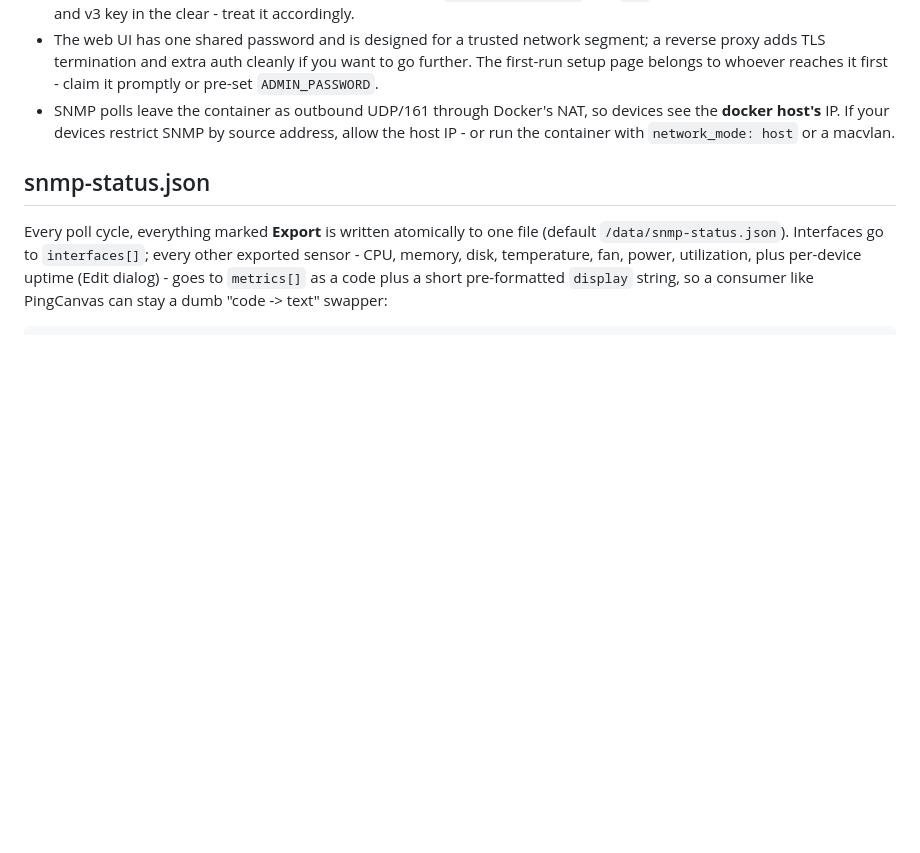
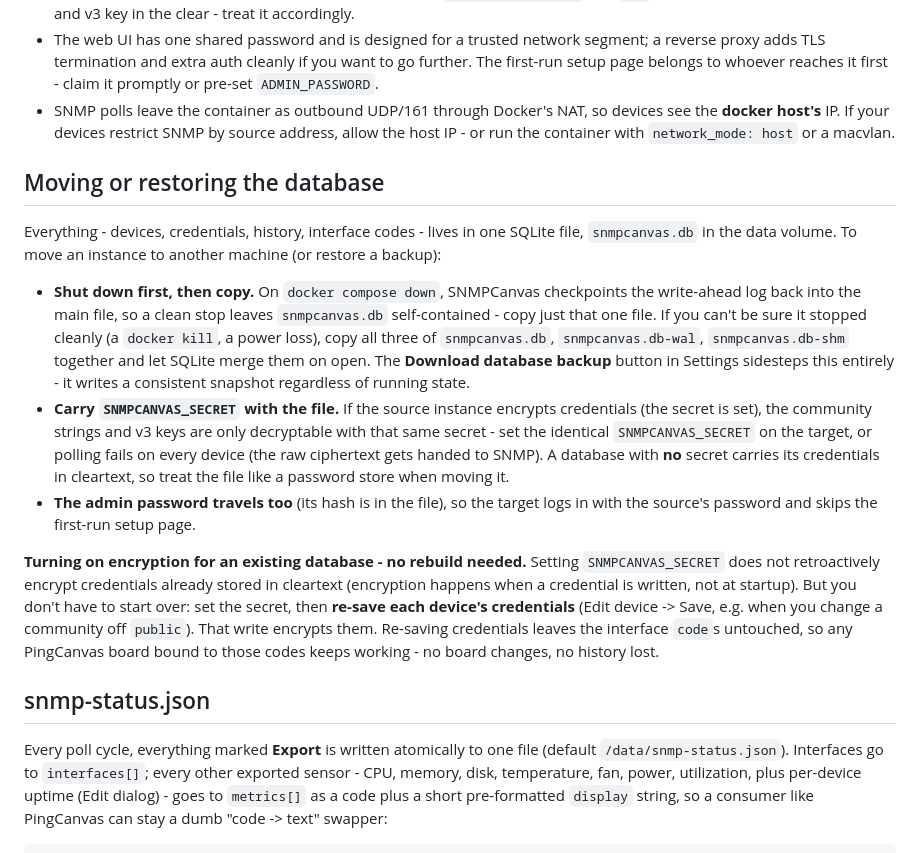
Before and after one commit to RootSwitch/SNMPCanvas, a Markdown page: README.md, the part around the change. Drawn GitHub-style; blank space fills up the shorter version.

Commit message:
README: how to move or restore the database (WAL, secret, retroactive encryption)
Documents the portability rules a user hits when copying snmpcanvas.db between
machines: down first so the WAL checkpoints into the main file (or copy all
three .db/-wal/-shm), carry the same SNMPCANVAS_SECRET or encrypted credentials
won't decrypt on the target, and note the admin password travels with the file.

Also the non-obvious good news: you can turn on encryption for an existing
plaintext database without a rebuild - set the secret, then re-save each
device's credentials (which you do anyway to change a community off 'public').
That write encrypts them and leaves interface codes untouched, so a bound
PingCanvas board keeps working.

Co-Authored-By: Claude <noreply@anthropic.com>

```diff
--- a/README.md
+++ b/README.md
@@ -213,6 +213,38 @@ SNMPCanvas is a networked app with a small, deliberate threat model:
   so devices see the **docker host's** IP. If your devices restrict SNMP by
   source address, allow the host IP - or run the container with
   `network_mode: host` or a macvlan.
+
+## Moving or restoring the database
+
+Everything - devices, credentials, history, interface codes - lives in one
+SQLite file, `snmpcanvas.db` in the data volume. To move an instance to another
+machine (or restore a backup):
+
+- **Shut down first, then copy.** On `docker compose down`, SNMPCanvas
+  checkpoints the write-ahead log back into the main file, so a clean stop
+  leaves `snmpcanvas.db` self-contained - copy just that one file. If you can't
+  be sure it stopped cleanly (a `docker kill`, a power loss), copy all three of
+  `snmpcanvas.db`, `snmpcanvas.db-wal`, `snmpcanvas.db-shm` together and let
+  SQLite merge them on open. The **Download database backup** button in Settings
+  sidesteps this entirely - it writes a consistent snapshot regardless of
+  running state.
+- **Carry `SNMPCANVAS_SECRET` with the file.** If the source instance encrypts
+  credentials (the secret is set), the community strings and v3 keys are only
+  decryptable with that same secret - set the identical `SNMPCANVAS_SECRET` on
+  the target, or polling fails on every device (the raw ciphertext gets handed
+  to SNMP). A database with **no** secret carries its credentials in cleartext,
+  so treat the file like a password store when moving it.
+- **The admin password travels too** (its hash is in the file), so the target
+  logs in with the source's password and skips the first-run setup page.
+
+**Turning on encryption for an existing database - no rebuild needed.** Setting
+`SNMPCANVAS_SECRET` does not retroactively encrypt credentials already stored in
+cleartext (encryption happens when a credential is written, not at startup). But
+you don't have to start over: set the secret, then **re-save each device's
+credentials** (Edit device -> Save, e.g. when you change a community off
+`public`). That write encrypts them. Re-saving credentials leaves the interface
+`code`s untouched, so any PingCanvas board bound to those codes keeps working -
+no board changes, no history lost.
 
 ## snmp-status.json
 
```
